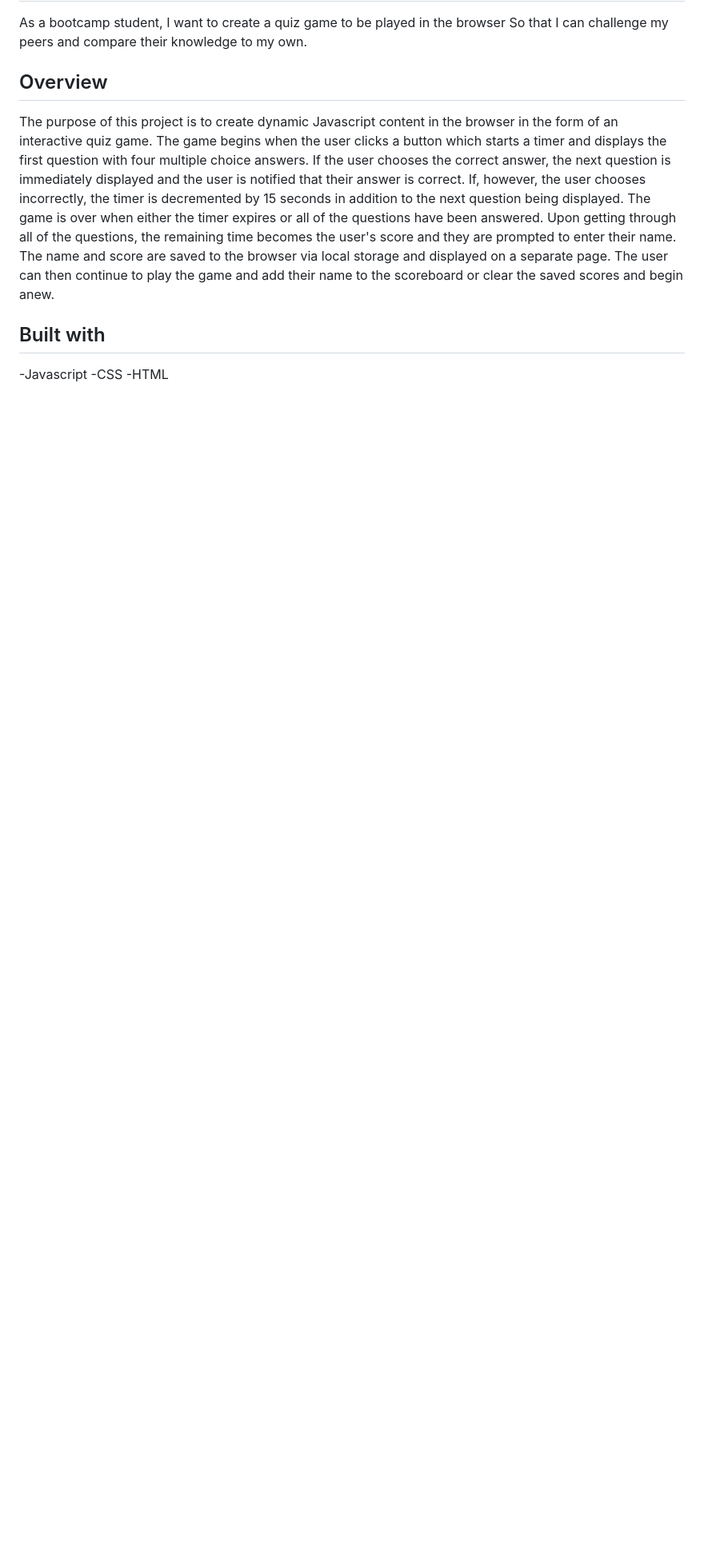
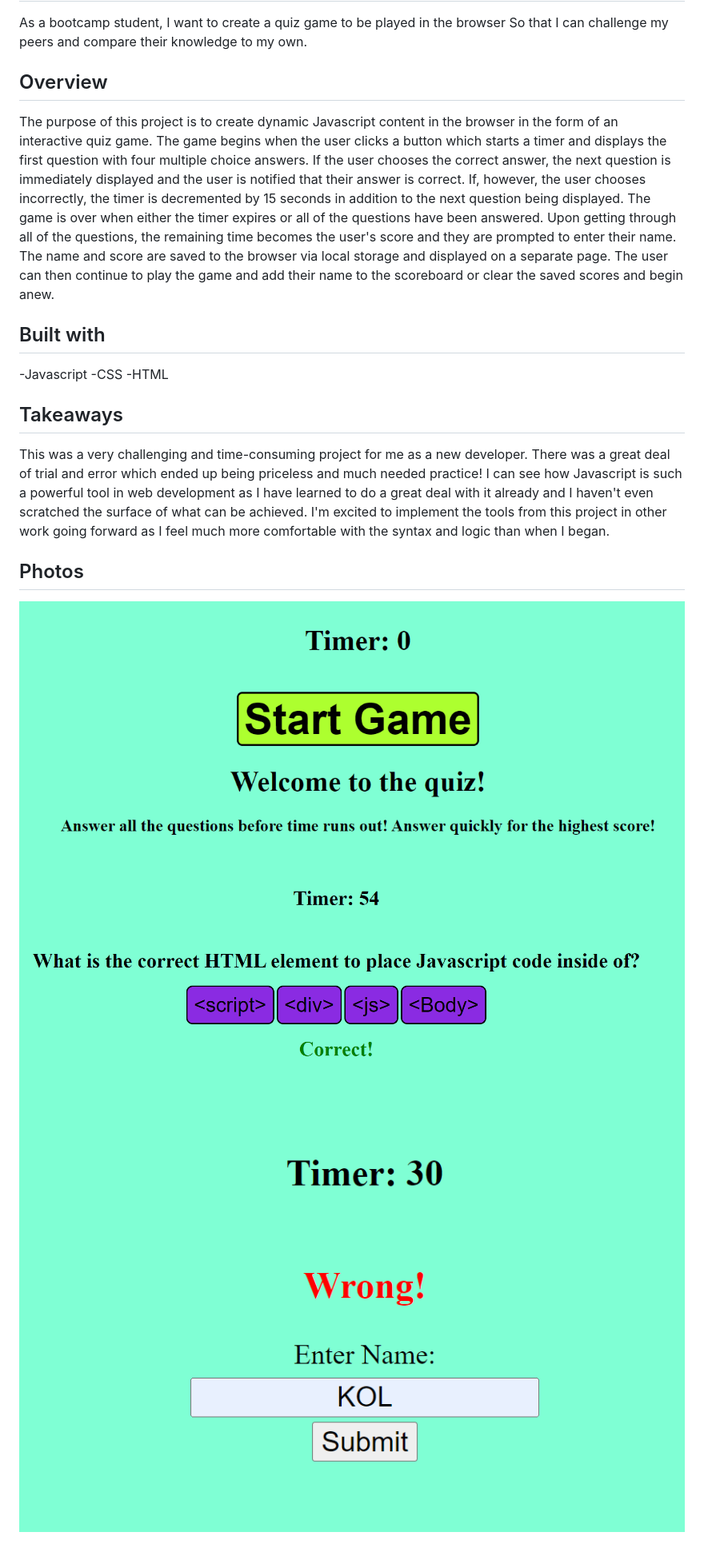
Before and after one commit to KarlOL82/code_quiz, a Markdown page: README.md, the part around the change printed below. Shown: that part at 80% size. Rendered like a GitHub page; pictures changed too: assets/images/enterName.png (added), assets/images/questions.png (added), assets/images/startScreen.png (added); blank space fills up the shorter version.

```diff
--- a/README.md
+++ b/README.md
@@ -18,3 +22,13 @@ The game is over when either the timer expires or all of the questions have been
 -Javascript
 -CSS
 -HTML
+
+## Takeaways
+
+This was a very challenging and time-consuming project for me as a new developer. There was a great deal of trial and error which ended up being priceless and much needed practice!
+I can see how Javascript is such a powerful tool in web development as I have learned to do a great deal with it already and I haven't even scratched the surface of what can be achieved. I'm excited to implement the tools from this project in other work going forward as I feel much more comfortable with the syntax and logic than when I began.
+
+## Photos
+![Start Screen](./assets/images/startScreen.png "Start Screen")
+![Question Demo](./assets/images/questions.png "Sample Question")
+![Enter Name](./assets/images/enterName.png "Enter Username")
```
Also changed, not shown: other parts of README.md (+4 -0 lines), 3 other files.
